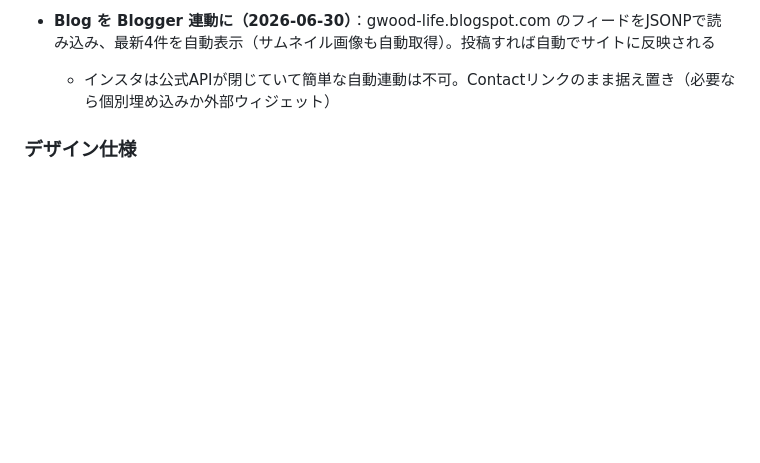
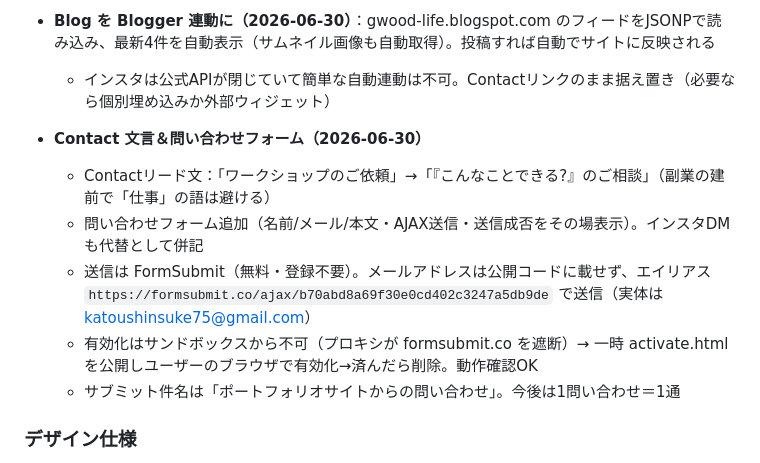
Before and after one commit to Shinsuke75/portfolio, a Markdown page: CLAUDE.md, the part around the change. GitHub-like rendering; blank space fills up the shorter version.

Commit message:
CLAUDE.md: Contact文言と問い合わせフォーム（FormSubmit）の経緯を記録
Co-Authored-By: Claude Opus 4.8 <noreply@anthropic.com>
Claude-Session: https://claude.ai/code/session_01CrczVR6RtKDmnyXscfSSG4

```diff
--- a/CLAUDE.md
+++ b/CLAUDE.md
@@ -41,6 +41,12 @@
   - Works リード文も「素材や技法を問わず」に更新
 - **Blog を Blogger 連動に（2026-06-30）**：gwood-life.blogspot.com のフィードをJSONPで読み込み、最新4件を自動表示（サムネイル画像も自動取得）。投稿すれば自動でサイトに反映される
   - インスタは公式APIが閉じていて簡単な自動連動は不可。Contactリンクのまま据え置き（必要なら個別埋め込みか外部ウィジェット）
+- **Contact 文言＆問い合わせフォーム（2026-06-30）**
+  - Contactリード文：「ワークショップのご依頼」→「『こんなことできる?』のご相談」（副業の建前で「仕事」の語は避ける）
+  - 問い合わせフォーム追加（名前/メール/本文・AJAX送信・送信成否をその場表示）。インスタDMも代替として併記
+  - 送信は FormSubmit（無料・登録不要）。メールアドレスは公開コードに載せず、エイリアス `https://formsubmit.co/ajax/b70abd8a69f30e0cd402c3247a5db9de` で送信（実体は katoushinsuke75@gmail.com）
+  - 有効化はサンドボックスから不可（プロキシが formsubmit.co を遮断）→ 一時 activate.html を公開しユーザーのブラウザで有効化→済んだら削除。動作確認OK
+  - サブミット件名は「ポートフォリオサイトからの問い合わせ」。今後は1問い合わせ＝1通
 
 ### デザイン仕様
 - **フォント：** Outfit（見出し）+ DM Sans（本文）+ Noto Sans JP（日本語）
```
